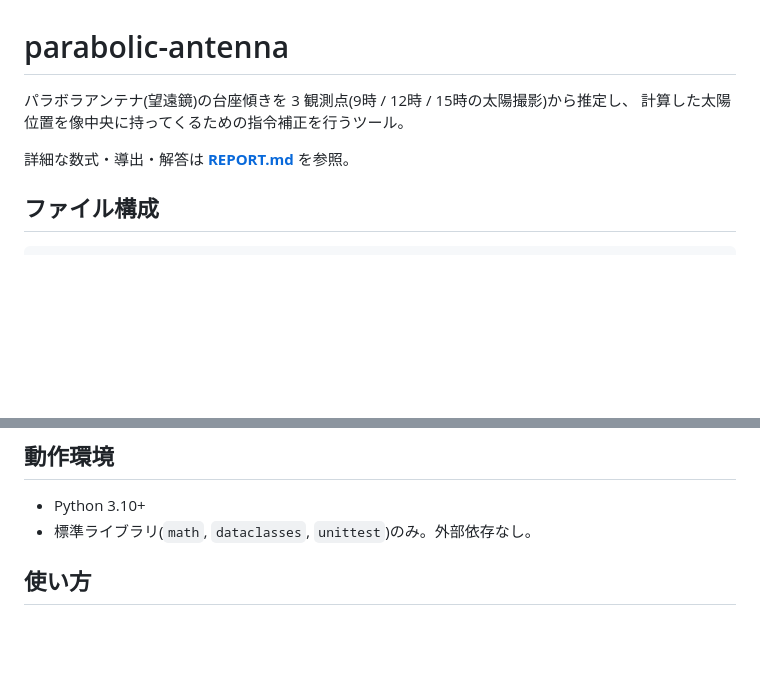
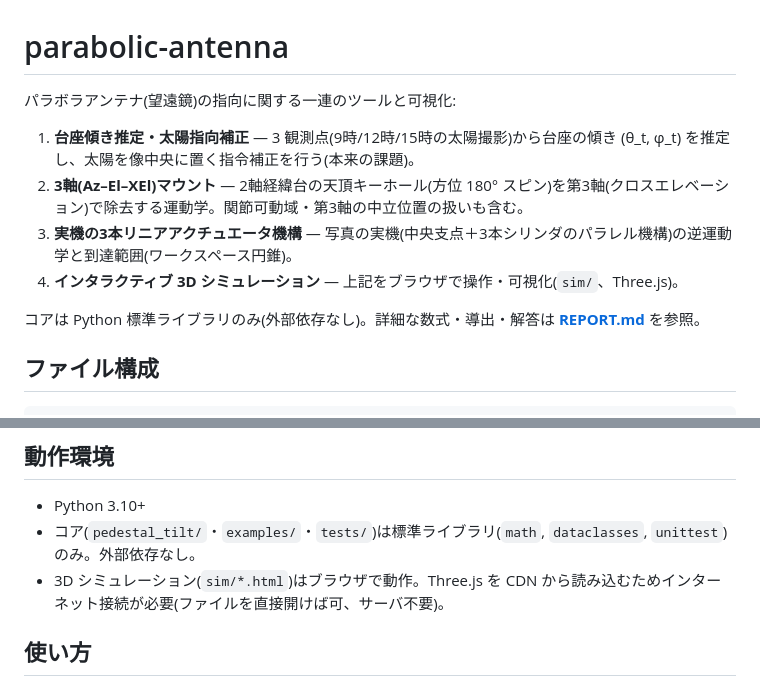
Before and after one commit to MasatoshiSano/parabolic-antenna, a Markdown page: README.md, 2 parts joined by grey strips. Drawn GitHub-style; blank space fills up the shorter version.

Commit message:
docs(readme): 冒頭の概要をプロジェクト全体に拡張
- 台座傾き推定だけでなく、3軸マウント・実機の3本アクチュエータ機構・3Dシムを
  俯瞰する4項目の概要リストに更新
- 動作環境: コアはstdlibのみ / sim/*.html はブラウザ+Three.js CDN(要ネット)を明記

Co-Authored-By: Claude Opus 4.8 <noreply@anthropic.com>

```diff
--- a/README.md
+++ b/README.md
@@ -1,9 +1,13 @@
 # parabolic-antenna
 
-パラボラアンテナ(望遠鏡)の台座傾きを 3 観測点(9時 / 12時 / 15時の太陽撮影)から推定し、
-計算した太陽位置を像中央に持ってくるための指令補正を行うツール。
+パラボラアンテナ(望遠鏡)の指向に関する一連のツールと可視化:
 
-詳細な数式・導出・解答は **[REPORT.md](./REPORT.md)** を参照。
+1. **台座傾き推定・太陽指向補正** — 3 観測点(9時/12時/15時の太陽撮影)から台座の傾き (θ_t, φ_t) を推定し、太陽を像中央に置く指令補正を行う(本来の課題)。
+2. **3軸(Az–El–XEl)マウント** — 2軸経緯台の天頂キーホール(方位 180° スピン)を第3軸(クロスエレベーション)で除去する運動学。関節可動域・第3軸の中立位置の扱いも含む。
+3. **実機の3本リニアアクチュエータ機構** — 写真の実機(中央支点＋3本シリンダのパラレル機構)の逆運動学と到達範囲(ワークスペース円錐)。
+4. **インタラクティブ 3D シミュレーション** — 上記をブラウザで操作・可視化(`sim/`、Three.js)。
+
+コアは Python 標準ライブラリのみ(外部依存なし)。詳細な数式・導出・解答は **[REPORT.md](./REPORT.md)** を参照。
 
 ## ファイル構成
 
@@ -34,7 +38,8 @@ parabolic-antenna/
 ## 動作環境
 
 - Python 3.10+
-- 標準ライブラリ(`math`, `dataclasses`, `unittest`)のみ。外部依存なし。
+- コア(`pedestal_tilt/`・`examples/`・`tests/`)は標準ライブラリ(`math`, `dataclasses`, `unittest`)のみ。外部依存なし。
+- 3D シミュレーション(`sim/*.html`)はブラウザで動作。Three.js を CDN から読み込むためインターネット接続が必要(ファイルを直接開けば可、サーバ不要)。
 
 ## 使い方
 
```
